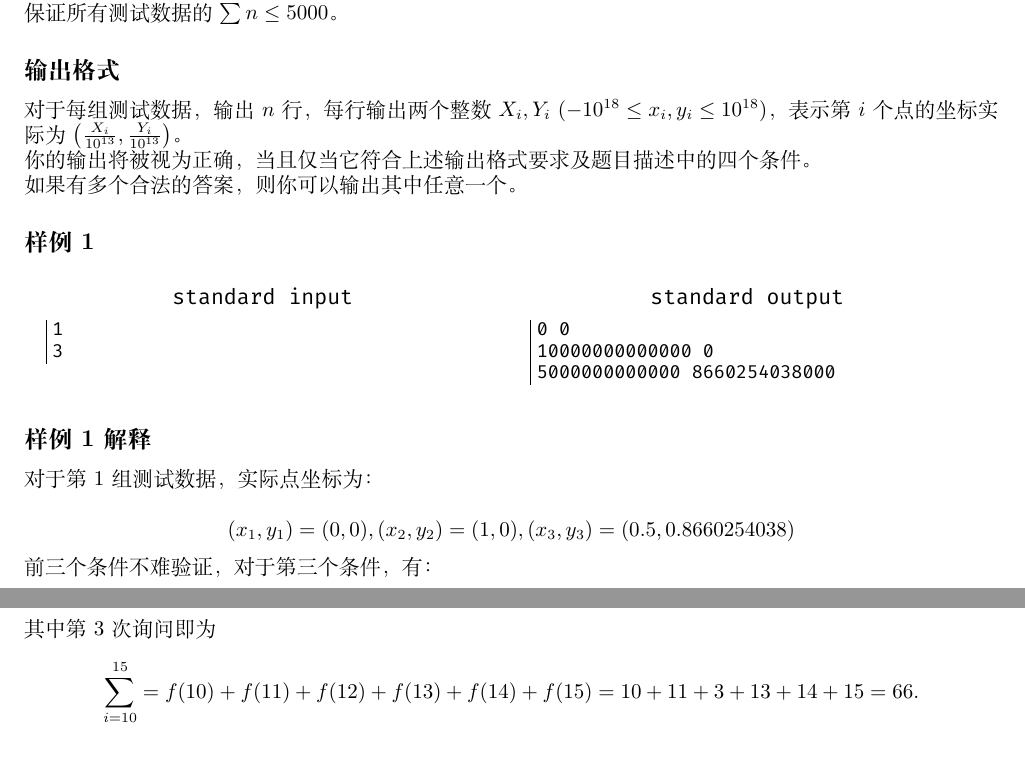
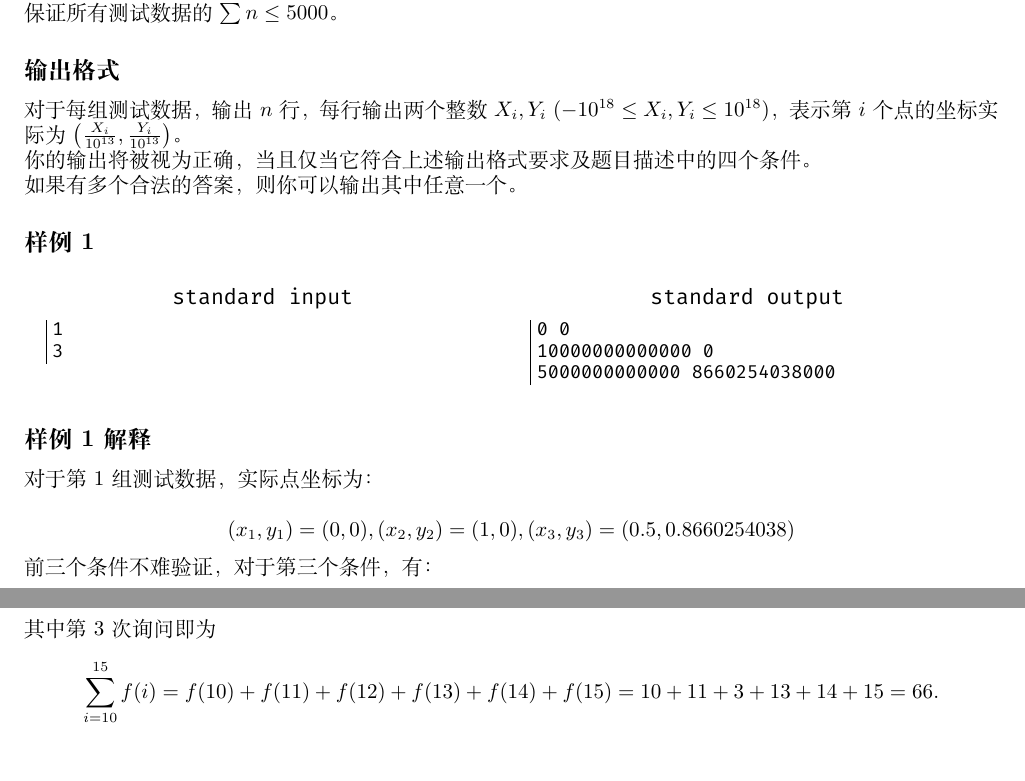
Before and after one commit to Thirstarfish/ECUSTPC-2026-Fall, a LaTeX document (statements_2026_fall/ecustpc_2026_fall_statements.tex, which reads statements_2026_fall/Problem_D_Unit_Distance.tex, statements_2026_fall/Problem_E_Square_Free.tex): two parts of pages 8 and 9 of 22, joined at a grey line, cut so that both start at the same text. Compiled offline with XeLaTeX.

Commit message:
fix(stmt) some typo

```diff
--- a/statements_2026_fall/Problem_D_Unit_Distance.tex
+++ b/statements_2026_fall/Problem_D_Unit_Distance.tex
@@ -43,7 +43,7 @@
 
 \subsection{输出格式}
 
-对于每组测试数据，输出 $n$ 行，每行输出两个整数 $X_i, Y_i$ ($-10^{18} \le x_i, y_i \le 10^{18}$)，表示第 $i$ 个点的坐标实际为 $\left( \frac{X_i}{10^{13}}, \frac{Y_i}{10^{13}}\right)$。
+对于每组测试数据，输出 $n$ 行，每行输出两个整数 $X_i, Y_i$ ($-10^{18} \le X_i, Y_i \le 10^{18}$)，表示第 $i$ 个点的坐标实际为 $\left( \frac{X_i}{10^{13}}, \frac{Y_i}{10^{13}}\right)$。
 
 你的输出将被视为正确，当且仅当它符合上述输出格式要求及题目描述中的四个条件。
 
--- a/statements_2026_fall/Problem_E_Square_Free.tex
+++ b/statements_2026_fall/Problem_E_Square_Free.tex
@@ -70,5 +70,5 @@ f(n)
 
 其中第 3 次询问即为
 \[
-	\sum_{i = 10}^{15} = f(10) + f(11) + f(12) + f(13) + f(14) + f(15) = 10 + 11 + 3 + 13 + 14 + 15 = 66.
+	\sum_{i = 10}^{15}f(i) = f(10) + f(11) + f(12) + f(13) + f(14) + f(15) = 10 + 11 + 3 + 13 + 14 + 15 = 66.
 \]
```
Also changed, not shown: statements_2026_fall/Problem_C_Split_Array.tex (+1 -2 lines), statements_2026_fall/ecustpc_2026_fall_statements.pdf, statements_2026_fall/Problem_D_Unit_Distance.tex (2 more changed lines).
